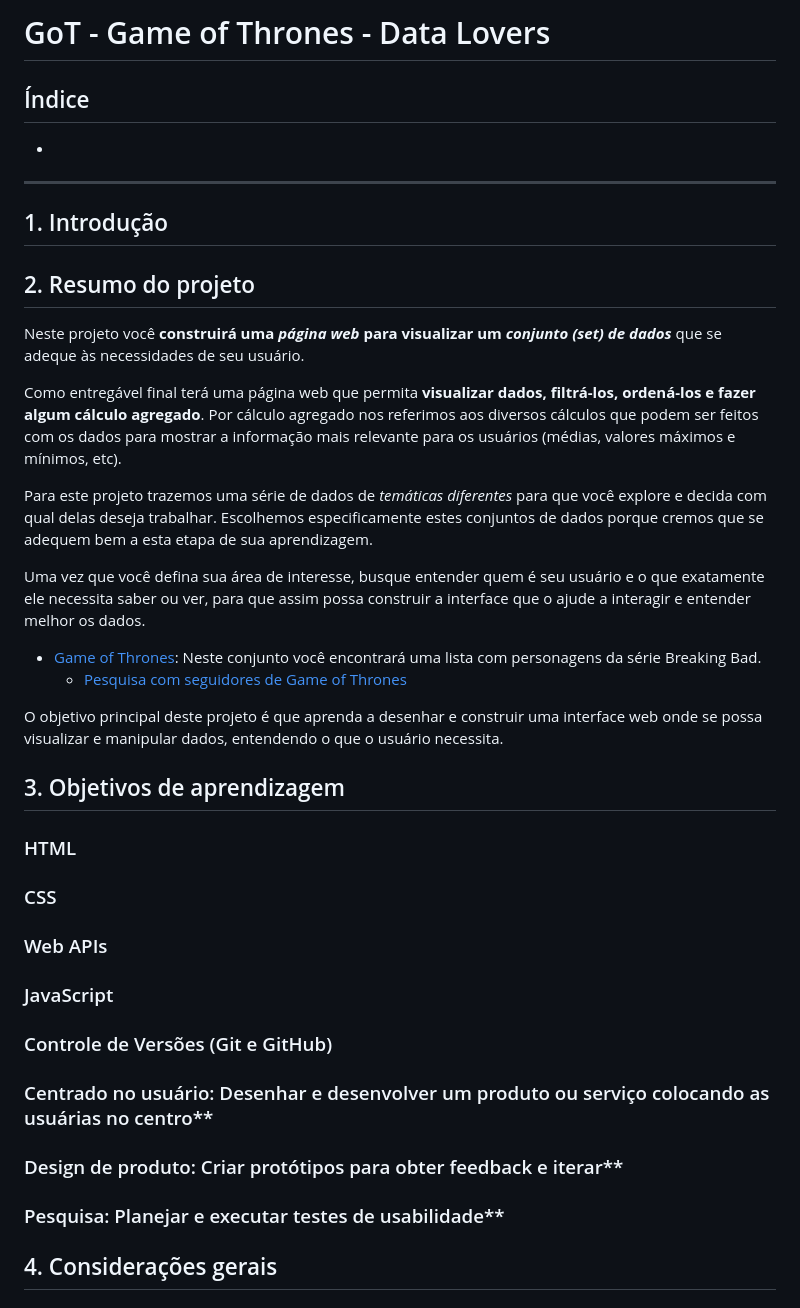
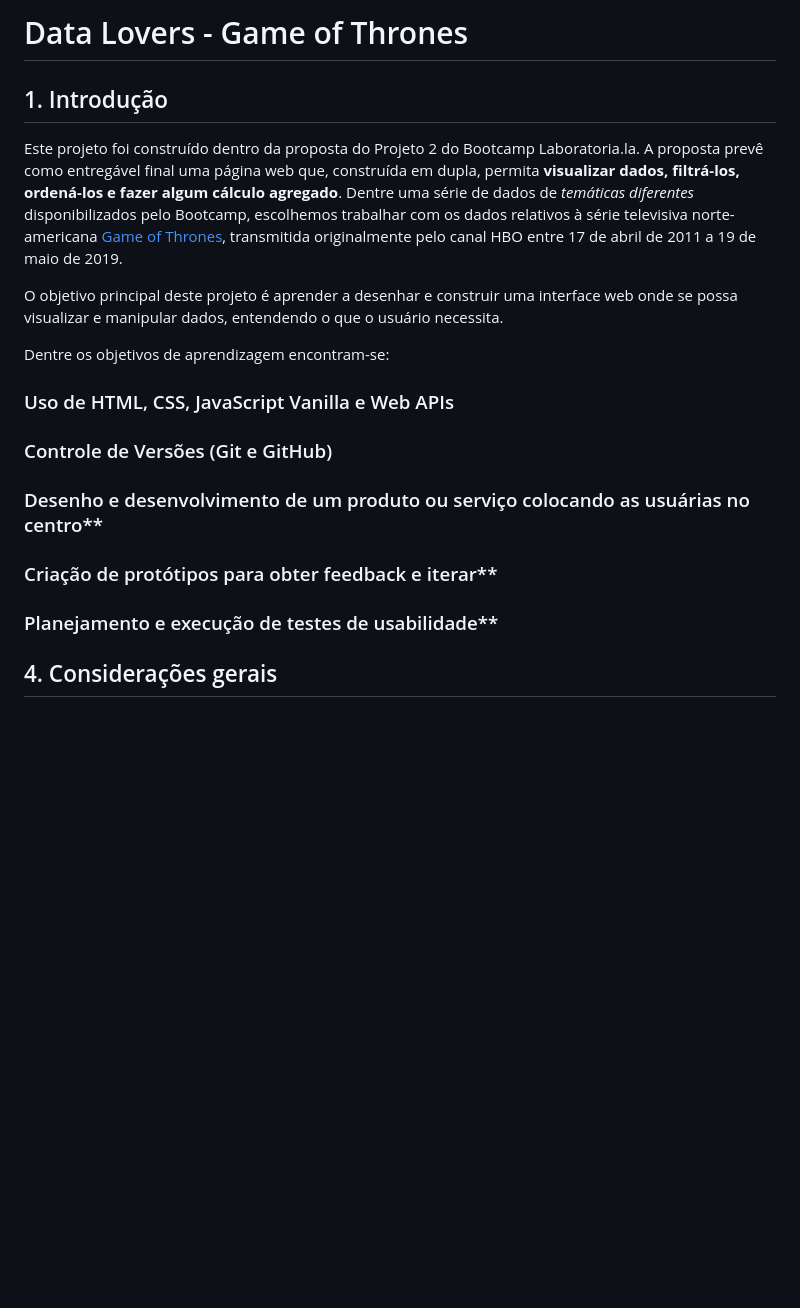
Before and after one commit to vanessap81/SAP011-data-lovers, a Markdown page: README.md, the part around the change. Rendered like a GitHub page; blank space fills up the shorter version.

```diff
--- a/README.md
+++ b/README.md
@@ -1,62 +1,22 @@
-# GoT - Game of Thrones - Data Lovers
-
-## Índice
-
-*
-
-***
+#  Data Lovers - Game of Thrones
 
 ## 1. Introdução
 
+Este projeto foi construído dentro da proposta do Projeto 2 do Bootcamp Laboratoria.la. A proposta prevê como entregável final uma página web que, construída em dupla, permita **visualizar dados, filtrá-los, ordená-los e fazer algum cálculo agregado**. Dentre uma série de dados de _temáticas diferentes_ disponibilizados pelo Bootcamp, escolhemos trabalhar com os dados relativos à série televisiva norte-americana [Game of Thrones](https://pt.wikipedia.org/wiki/Game_of_Thrones), transmitida originalmente pelo canal HBO entre 17 de abril de 2011 a 19 de maio de 2019.
 
+O objetivo principal deste projeto é aprender a desenhar e construir uma interface web onde se possa visualizar e manipular dados, entendendo o que o usuário necessita.
 
-## 2. Resumo do projeto
+Dentre os objetivos de aprendizagem encontram-se:
 
-Neste projeto você **construirá uma _página web_ para visualizar um _conjunto
-(set) de dados_** que se adeque às necessidades de seu usuário.
-
-Como entregável final terá uma página web que permita **visualizar dados,
-filtrá-los, ordená-los e fazer algum cálculo agregado**. Por cálculo agregado
-nos referimos aos diversos cálculos que podem ser feitos com os dados para
-mostrar a informação mais relevante para os usuários (médias, valores máximos e
-mínimos, etc).
-
-Para este projeto trazemos uma série de dados de _temáticas diferentes_ para que
-você explore e decida com qual delas deseja trabalhar. Escolhemos
-especificamente estes conjuntos de dados porque cremos que se adequem bem a esta
-etapa de sua aprendizagem.
-
-Uma vez que você defina sua área de interesse, busque entender quem é seu
-usuário e o que exatamente ele necessita saber ou ver, para que assim possa
-construir a interface que o ajude a interagir e entender melhor os dados.
-
-
-* [Game of Thrones](src/data/got/got.json): Neste conjunto você encontrará uma
-  lista com personagens da série Breaking Bad.
-  - [Pesquisa com seguidores de Game of Thrones](src/data/got/README.pt.md)
-
-
-O objetivo principal deste projeto é que aprenda a desenhar e construir uma
-interface web onde se possa visualizar e manipular dados, entendendo o que o
-usuário necessita.
-
-## 3. Objetivos de aprendizagem
-
-### HTML
-
-### CSS
-
-### Web APIs
-
-### JavaScript
+### Uso de HTML, CSS, JavaScript Vanilla e Web APIs
 
 ### Controle de Versões (Git e GitHub)
 
-### Centrado no usuário: Desenhar e desenvolver um produto ou serviço colocando as usuárias no centro**
+### Desenho e desenvolvimento de um produto ou serviço colocando as usuárias no centro**
 
-### Design de produto: Criar protótipos para obter feedback e iterar**
+### Criação de protótipos para obter feedback e iterar**
 
-### Pesquisa: Planejar e executar testes de usabilidade**
+### Planejamento e execução de testes de usabilidade**
 
 
 ## 4. Considerações gerais
```
